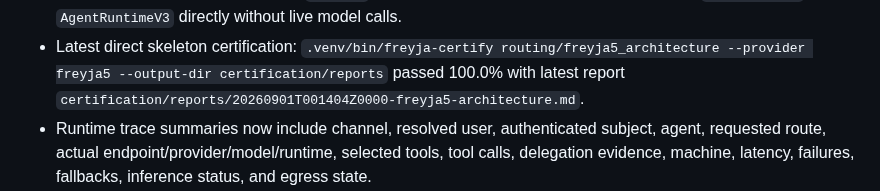
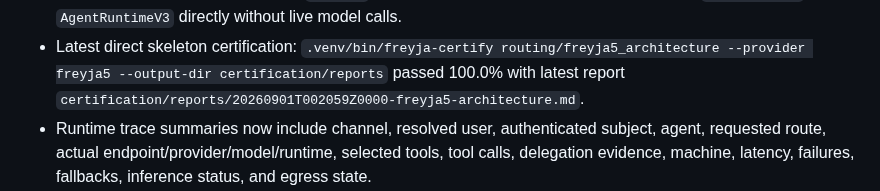
Before and after one commit to smokinjoev/freyja-os, a Markdown page: docs/FREYJA-5.0-STATUS.md, the part around the change. GitHub-like rendering.

Commit message:
freyja 5.0: refresh expanded certification status

```diff
--- a/docs/FREYJA-5.0-STATUS.md
+++ b/docs/FREYJA-5.0-STATUS.md
@@ -56,7 +56,7 @@ tasks.
 - Latest direct skeleton certification:
   `.venv/bin/freyja-certify routing/freyja5_architecture --provider freyja5 --output-dir certification/reports`
   passed 100.0% with latest report
-  `certification/reports/20260901T001404Z0000-freyja5-architecture.md`.
+  `certification/reports/20260901T002059Z0000-freyja5-architecture.md`.
 - Runtime trace summaries now include channel, resolved user, authenticated
   subject, agent, requested route, actual endpoint/provider/model/runtime,
   selected tools, tool calls, delegation evidence, machine, latency, failures,
```
